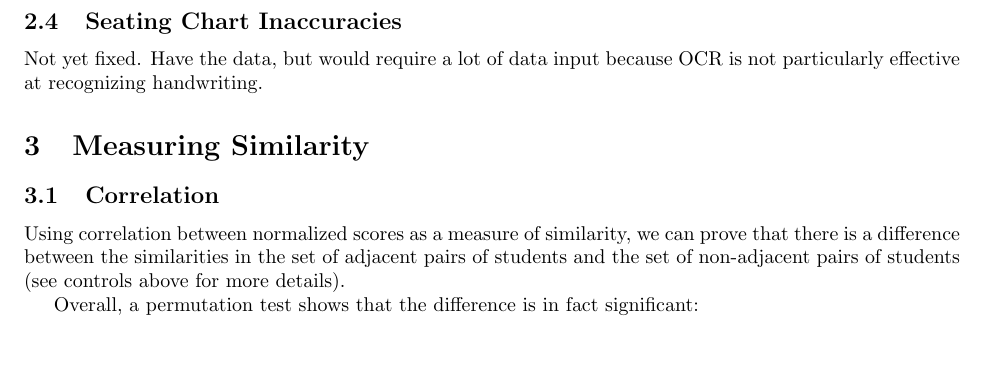
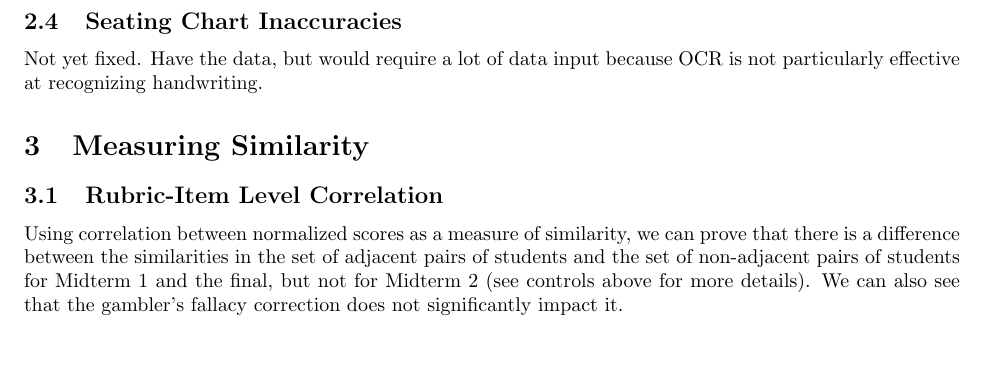
Before and after one commit to kavigupta/61a-analysis, a LaTeX document (report/measure_academic_dishonesty.tex): part of page 2 of 6, cut so that both start at the same text. Compiled offline with pdfLaTeX.

Commit message:
Add more to the section on rubric item level correlation

```diff
--- a/report/measure_academic_dishonesty.tex
+++ b/report/measure_academic_dishonesty.tex
@@ -61,11 +61,12 @@
         Not yet fixed. Have the data, but would require a lot of data input because OCR is not particularly
             effective at recognizing handwriting.
 \section{Measuring Similarity}
-    \subsection{Correlation}
+    \subsection{Rubric-Item Level Correlation}
         Using correlation between normalized scores as a measure of similarity, we can prove that
             there is a difference between the similarities in the set of adjacent pairs of students
-            and the set of non-adjacent pairs of students (see controls above for more details).
+            and the set of non-adjacent pairs of students for Midterm 1 and the final, but not for
+            Midterm 2 (see controls above for more details). We can also see that the gambler's
+            fallacy correction does not significantly impact it.
 
-        Overall, a permutation test shows that the difference is in fact significant:
         \begin{figure}[h!]
             \centering
```
Also changed, not shown: report/measure_academic_dishonesty.tex (2 more changed lines).
